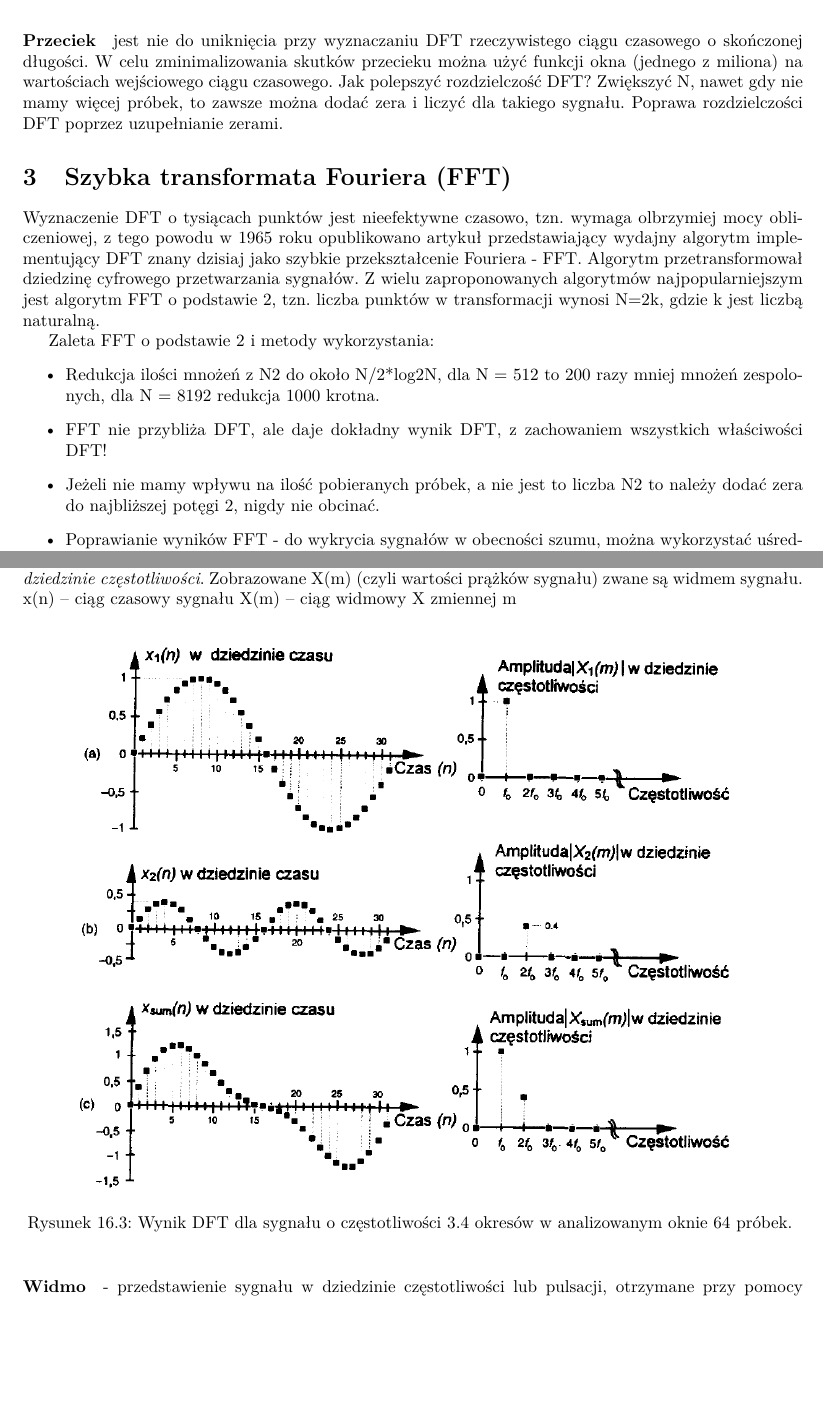
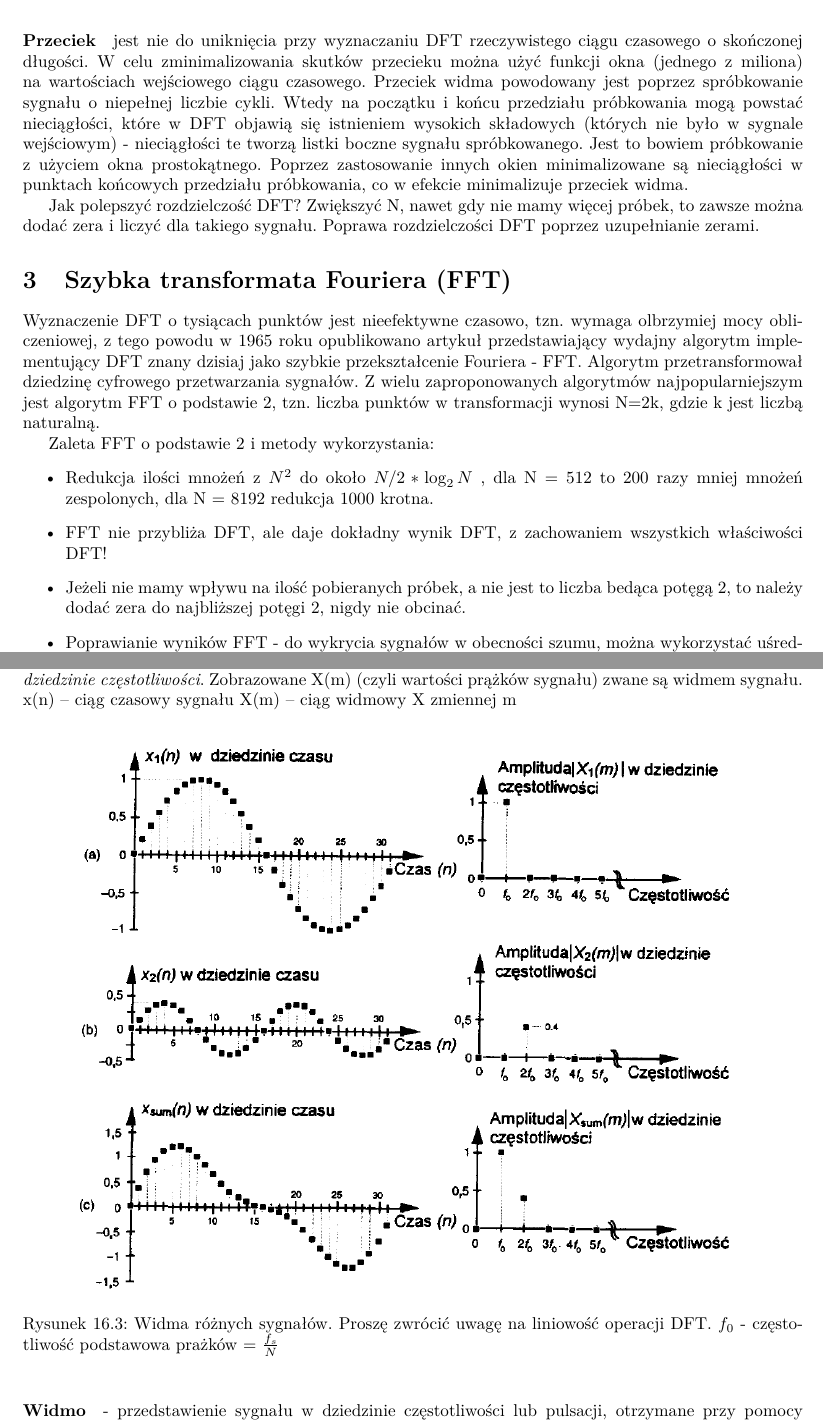
Before and after one commit to Kiedro/obronaEZI, a LaTeX document (Opracowanie_do_obrony_EZI.tex): two parts of pages 62 and 63 of 76, joined at a grey line, cut so that both start at the same text, the shorter picture padded with empty space. Compiled offline with pdfLaTeX.

Commit message:
Dynamiczne, poprawki Fouriera

```diff
--- a/Opracowanie_do_obrony_EZI.tex
+++ b/Opracowanie_do_obrony_EZI.tex
@@ -1705,8 +1705,10 @@ Jeżeli sygnał wejściowy zawiera częstotliwość która nie należy do częst
 
 Łopatologicznie: 8 punktowa DFT przy próbkowaniu 8000Hz daje prążki w punktach 0Hz, 1000Hz, 2000Hz… 7000Hz, jak sygnał wejściowy ma składową 1500Hz to ta „rozlewa” się na wszystkie prążki.
 \paragraph{Przeciek}
- jest nie do uniknięcia przy wyznaczaniu DFT rzeczywistego ciągu czasowego o skończonej długości.
+jest nie do uniknięcia przy wyznaczaniu DFT rzeczywistego ciągu czasowego o skończonej długości.
 W celu zminimalizowania skutków przecieku można użyć funkcji okna (jednego z miliona) na wartościach wejściowego ciągu czasowego.
+Przeciek widma powodowany jest poprzez spróbkowanie sygnału o niepełnej liczbie cykli. Wtedy na początku i końcu przedziału próbkowania mogą powstać nieciągłości, które w DFT objawią się istnieniem wysokich składowych (których nie było w sygnale wejściowym) - nieciągłości te tworzą listki boczne sygnału spróbkowanego. Jest to bowiem próbkowanie z użyciem okna prostokątnego. Poprzez zastosowanie innych okien minimalizowane są nieciągłości w punktach końcowych przedziału próbkowania, co w efekcie minimalizuje przeciek widma.
+
 Jak polepszyć rozdzielczość DFT? Zwiększyć N, nawet gdy nie mamy więcej próbek, to zawsze można dodać zera i liczyć dla takiego sygnału.
 Poprawa rozdzielczości DFT poprzez uzupełnianie zerami.
 
@@ -1716,9 +1718,9 @@ Z wielu zaproponowanych algorytmów najpopularniejszym jest algorytm FFT o podst
 
 Zaleta FFT o podstawie 2 i metody wykorzystania:
 \begin{itemize}
-	\item Redukcja ilości mnożeń z N2 do około N/2*log2N, dla N = 512 to 200 razy mniej mnożeń zespolonych, dla N = 8192 redukcja 1000 krotna.
+	\item Redukcja ilości mnożeń z $ N^2 $ do około $ N/2*\log_2 N $ , dla N = 512 to 200 razy mniej mnożeń zespolonych, dla N = 8192 redukcja 1000 krotna.
 	\item FFT nie przybliża DFT, ale daje dokładny wynik DFT, z zachowaniem wszystkich właściwości DFT!
-	\item Jeżeli nie mamy wpływu na ilość pobieranych próbek, a nie jest to liczba N2 to należy dodać zera do najbliższej potęgi 2, nigdy nie obcinać.
+	\item Jeżeli nie mamy wpływu na ilość pobieranych próbek, a nie jest to liczba bedąca potęgą 2, to należy dodać zera do najbliższej potęgi 2, nigdy nie obcinać.
 	\item Poprawianie wyników FFT - do wykrycia sygnałów w obecności szumu, można wykorzystać uśrednianie kolejnych procedur FFT
 \end{itemize}
 
@@ -1736,7 +1738,8 @@ X(m) – ciąg widmowy X zmiennej m
 \begin{figure}[htbp]
 	\centering
 	\includegraphics[scale=0.7]{obrazy/fourier/widmo.png}
-	\caption{Wynik DFT dla sygnału o częstotliwości 3.4 okresów w analizowanym oknie 64 próbek. }
+	\caption{Widma różnych sygnałów. Proszę zwrócić uwagę na liniowość operacji DFT.
+		$ f_0 $ - częstotliwość podstawowa prażków = $ \frac{f_s}{N} $ }
 \end{figure}
 
 \paragraph{Widmo} - przedstawienie sygnału w dziedzinie częstotliwości lub pulsacji, otrzymane przy pomocy transformacji Fouriera.
```
Also changed, not shown: Opracowanie_do_obrony_EZI.tex (10 more changed lines).
